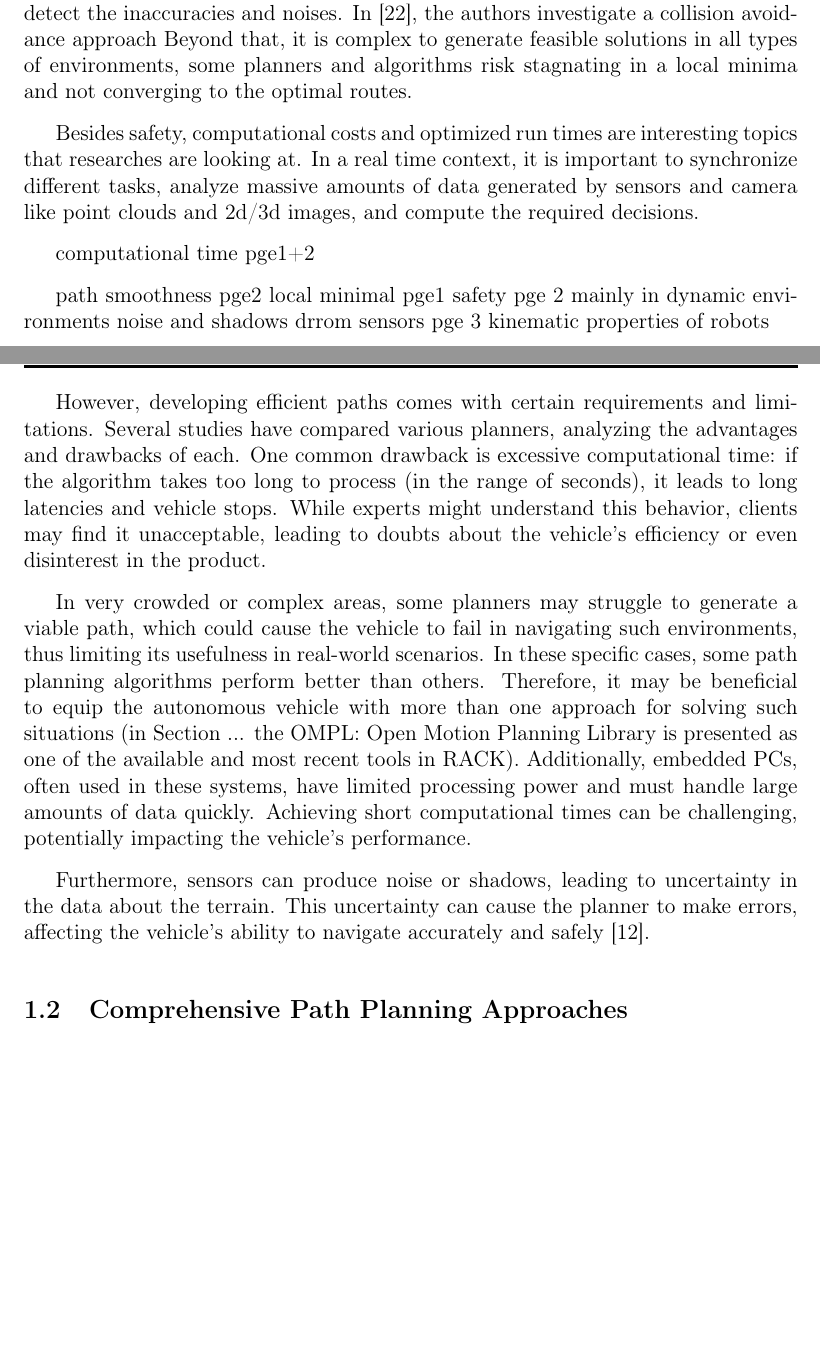
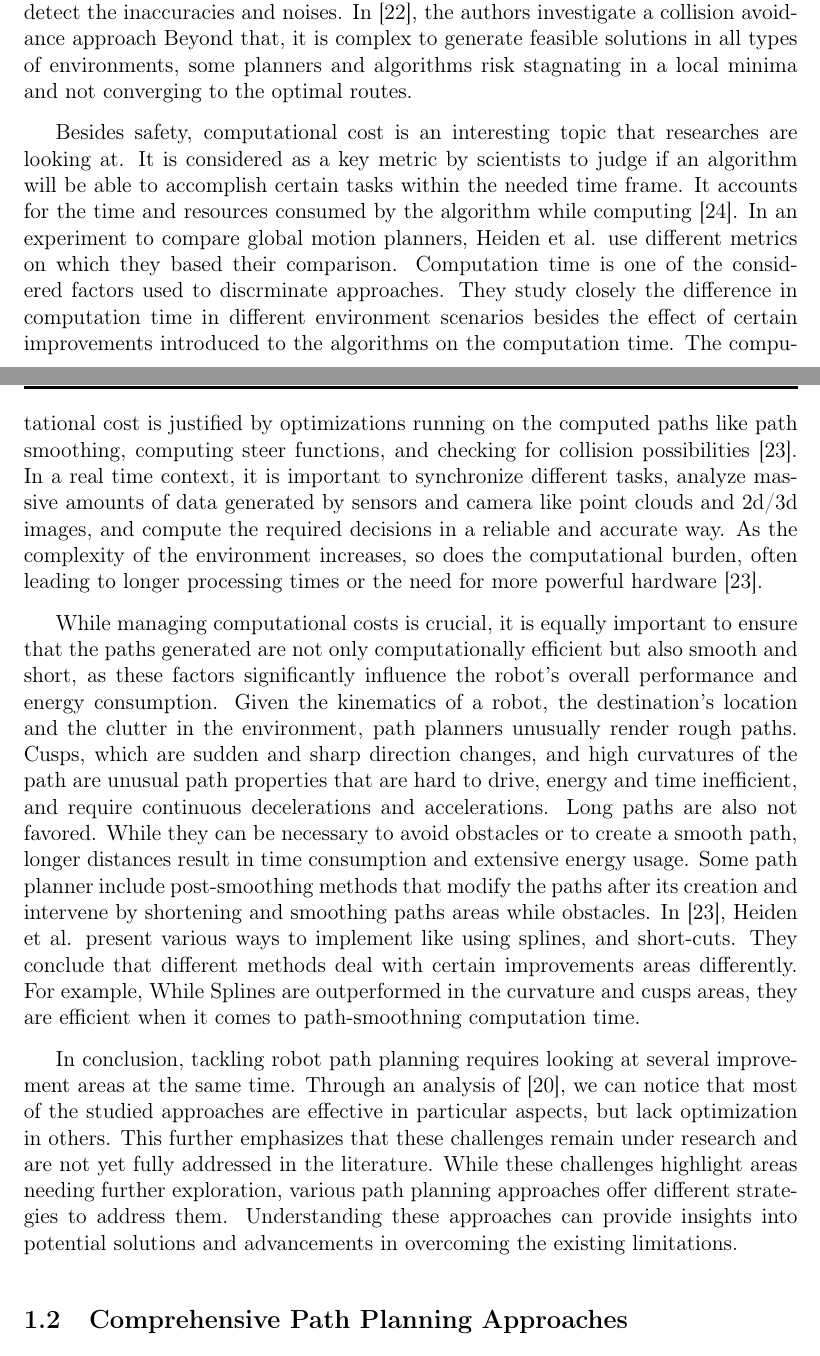
Before and after one commit to IlefatKion/Thesis, a LaTeX thesis (main.tex, which reads chapters/chap1.tex): two parts of pages 30 and 31 of 48, joined at a grey line, cut so that both start at the same text, the shorter picture padded with empty space. Compiled offline with pdfLaTeX.

Commit message:
challenges conclusion

```diff
--- a/chapters/chap1.tex
+++ b/chapters/chap1.tex
@@ -193,50 +193,45 @@ some planners and algorithms risk stagnating in a local minima and not convergin
 
 %Computational intensivity
 
-Besides safety, computational costs and optimized run times are interesting topics that researches
-are looking at.
-In a real time context, it is important to synchronize different tasks,
+Besides safety, computational cost is an interesting topic that researches
+are looking at. It is considered as a key metric by scientists to judge if an algorithm will be able to
+accomplish certain tasks within the needed time frame. It accounts for the time and resources consumed
+by the algorithm while computing \cite{R24}. In an experiment to compare global motion planners, Heiden et al. use different metrics on which
+they based their comparison. Computation time is one of the considered factors used to discrminate
+approaches. They study closely the difference in computation time in different environment scenarios
+besides the effect of certain improvements introduced to the algorithms on the
+computation time. The computational cost is justified by optimizations running on the computed paths like
+path smoothing,
+computing steer functions, and checking for collision possibilities \cite{R23}. In a real time context, it is important to synchronize different tasks,
 analyze massive amounts of data generated by sensors and camera like point clouds and 2d/3d images,
-and compute the required decisions.
+and compute the required decisions in a reliable and accurate way. As the complexity of the environment
+increases, so does the computational burden, often leading to longer processing times or the need for
+more powerful hardware \cite{R23}.
 
+%smooth paths length and control:
+While managing computational costs is crucial, it is equally important to ensure that the paths
+generated are not only computationally efficient but also smooth and short, as these factors
+significantly influence the robot's overall performance and energy consumption.
+Given the kinematics of a robot, the destination's location and the clutter in the environment,
+path planners unusually render rough paths. Cusps, which are sudden and sharp direction changes, and high
+curvatures of the path are unusual path properties that are hard to drive, energy and time inefficient,
+and require continuous decelerations and accelerations. Long paths are also not favored. While they can be
+necessary to avoid obstacles or to create a smooth path, longer distances result in time consumption and
+extensive energy usage.
+Some path planner include post-smoothing methods that modify the paths after its creation and intervene by
+shortening and smoothing paths areas while obstacles. In \cite{R23}, Heiden et al. present various ways
+to implement like using splines, and short-cuts. They conclude that different methods deal with certain
+improvements areas differently. For example, While Splines are outperformed in the curvature and cusps
+areas, they are efficient when it comes to path-smoothning computation time.
 
+In conclusion, tackling robot path planning requires looking at several improvement
+areas at the same time. Through an analysis of \cite {R20}, we can notice that most of the studied approaches
+are effective in particular aspects, but lack optimization in others. This further emphasizes that these
+challenges remain under research and are not yet fully addressed in the literature. While these challenges
+highlight areas needing further exploration, various path planning approaches offer different strategies
+to address them. Understanding these approaches can provide insights into potential solutions and
+advancements in overcoming the existing limitations.
 
-
-
-
-
-
-
-
-
-computational time pge1+2
-
-path smoothness pge2
-local minimal pge1
-safety pge 2 mainly in dynamic environments
-noise and shadows drrom sensors pge 3
-kinematic properties of robots
-
-
-
-However, developing efficient paths comes with certain requirements and limitations. Several studies have compared
-various planners, analyzing the advantages and drawbacks of each. One common drawback is excessive
-computational time: if the algorithm takes too long to process (in the range of seconds), it
-leads to long latencies and vehicle stops. While experts might understand this behavior, clients
-may find it unacceptable, leading to doubts about the vehicle's efficiency or even disinterest in the product.
-
-In very crowded or complex areas, some planners may struggle to generate a viable path, which
-could cause the vehicle to fail in navigating such environments, thus limiting its usefulness
-in real-world scenarios. In these specific cases, some path planning algorithms perform better
-than others. Therefore, it may be beneficial to equip the autonomous vehicle with more than one
-approach for solving such situations (in Section ... the OMPL: Open Motion Planning Library is
-presented as one of the available and most recent tools in RACK). Additionally, embedded PCs,
-often used in these systems, have limited processing power and must handle large amounts of data
-quickly. Achieving short computational times can be challenging, potentially impacting the vehicle's performance.
-
-Furthermore, sensors can produce noise or shadows, leading to uncertainty in the data about the
-terrain. This uncertainty can cause the planner to make errors, affecting the vehicle’s ability
-to navigate accurately and safely \cite{R12}.
 
 \subsection{Comprehensive Path Planning Approaches}
 \subsubsection{Global Path Planning}
```
Also changed, not shown: other/bibliographie.tex (+11 -0 lines), main.pdf, chapters/chap1.tex (14 more changed lines), 6 other files.
